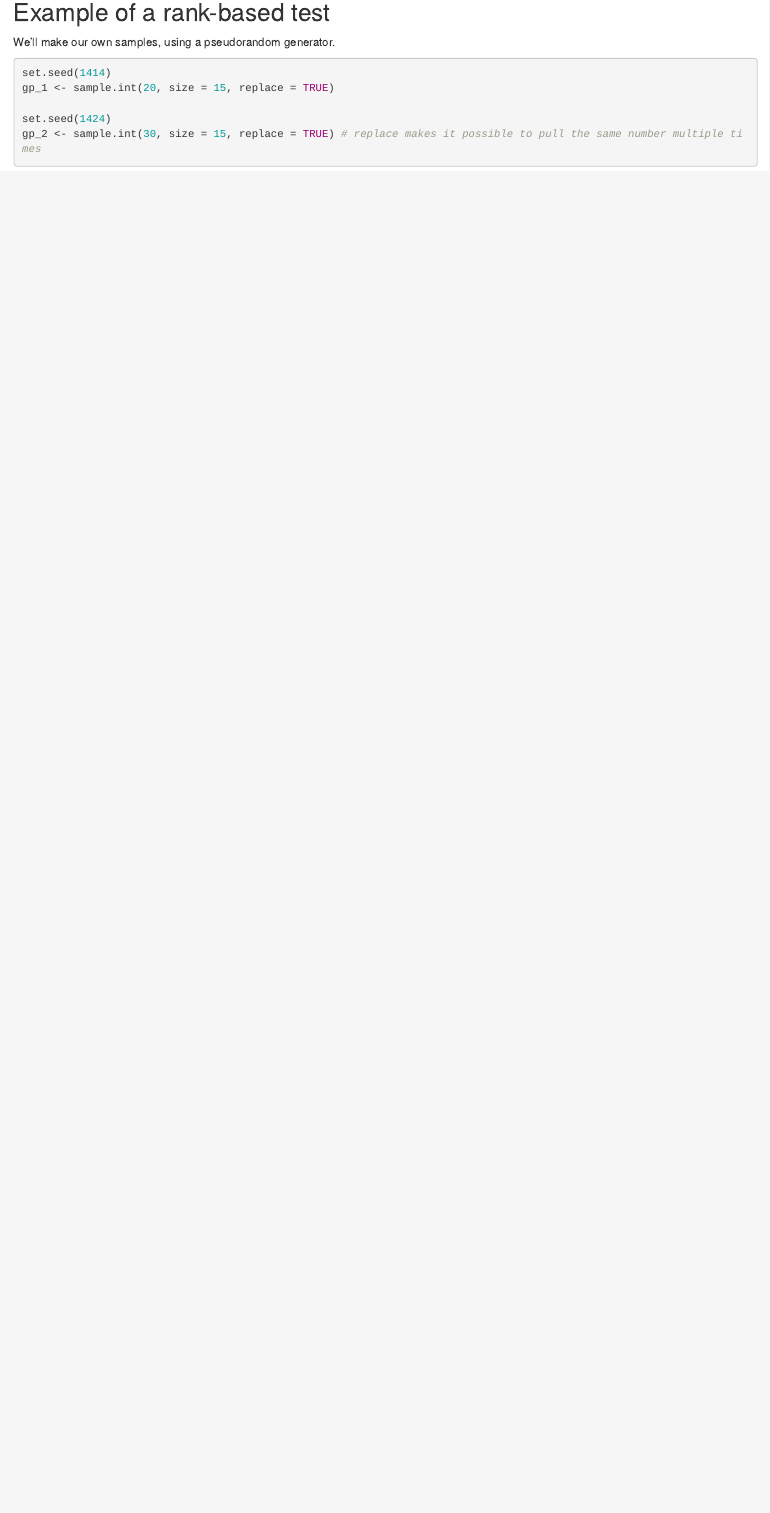
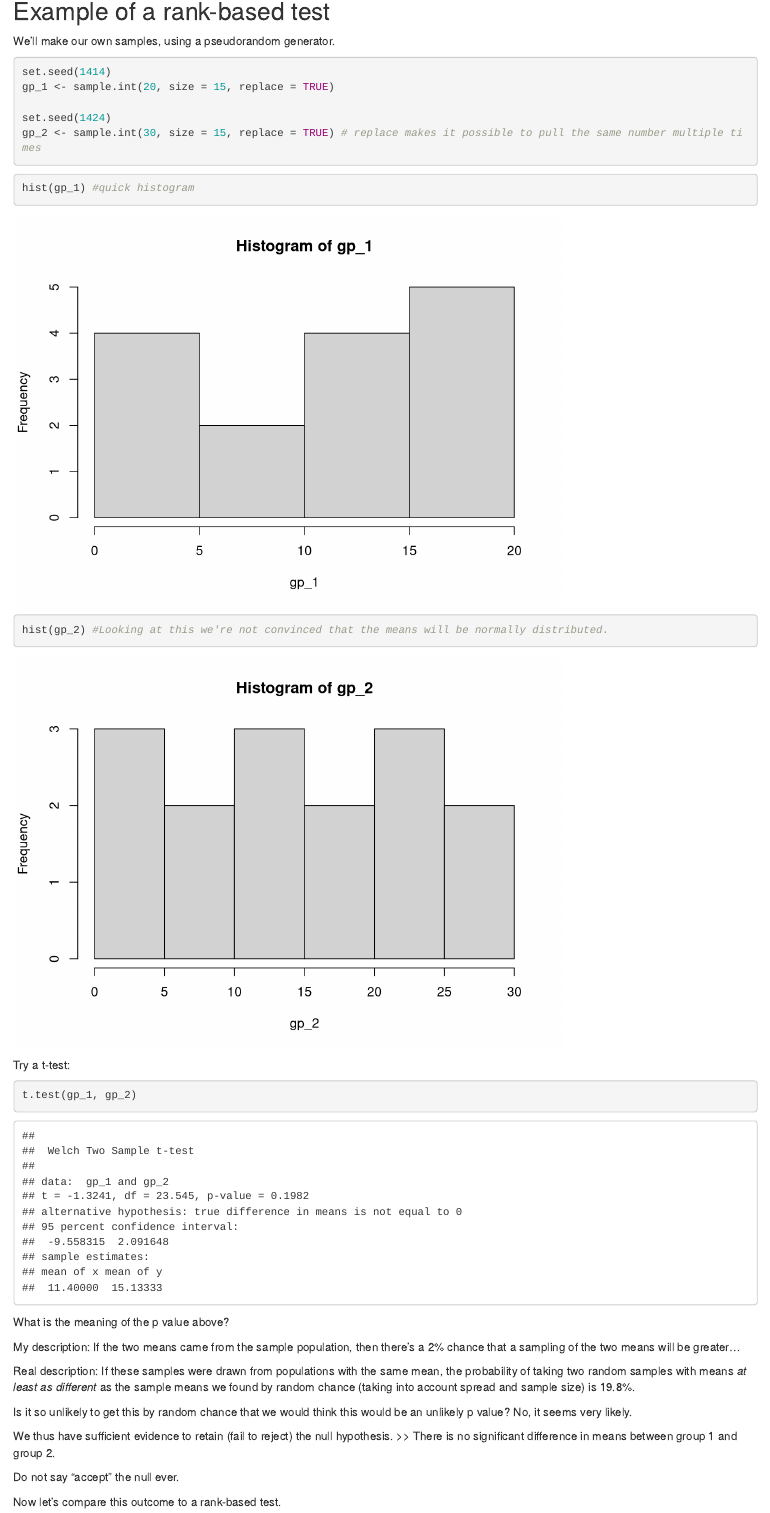
Before and after one commit to mgeldin/esm206_lab6, an R Markdown document (esm206_lab6_rmd.Rmd): the page in a window 1100 px wide, from 140 px down. Rendered offline with R 4.5, knitr and Pandoc, with nearby package versions.

Commit message:
sample t test and MWU test

````diff
--- a/esm206_lab6_rmd.Rmd
+++ b/esm206_lab6_rmd.Rmd
@@ -24,3 +24,27 @@ gp_1 <- sample.int(20, size = 15, replace = TRUE)
 set.seed(1424)
 gp_2 <- sample.int(30, size = 15, replace = TRUE) # replace makes it possible to pull the same number multiple times
 ```
+
+```{r}
+hist(gp_1) #quick histogram
+
+hist(gp_2) #Looking at this we're not convinced that the means will be normally distributed.
+```
+
+Try a t-test:
+```{r}
+t.test(gp_1, gp_2)
+```
+What is the meaning of the p value above?
+
+My description: If the two means came from the sample population, then there's a 2% chance that a sampling of the two means will be greater...
+
+Real description: If these samples were drawn from populations with the same mean, the probability of taking two random samples with means *at least as different* as the sample means we found by random chance (taking into account spread and sample size) is 19.8%.
+
+Is it so unlikely to get this by random chance that we would think this would be an unlikely p value? No, it seems very likely.
+
+We thus have sufficient evidence to retain (fail to reject) the null hypothesis. >> There is no significant difference in means between group 1 and group 2.
+
+Do not say "accept" the null ever.
+
+Now let's compare this outcome to a rank-based test.
````
Also changed, not shown: esm206_lab6_rmd.Rmd (21 more changed lines).
